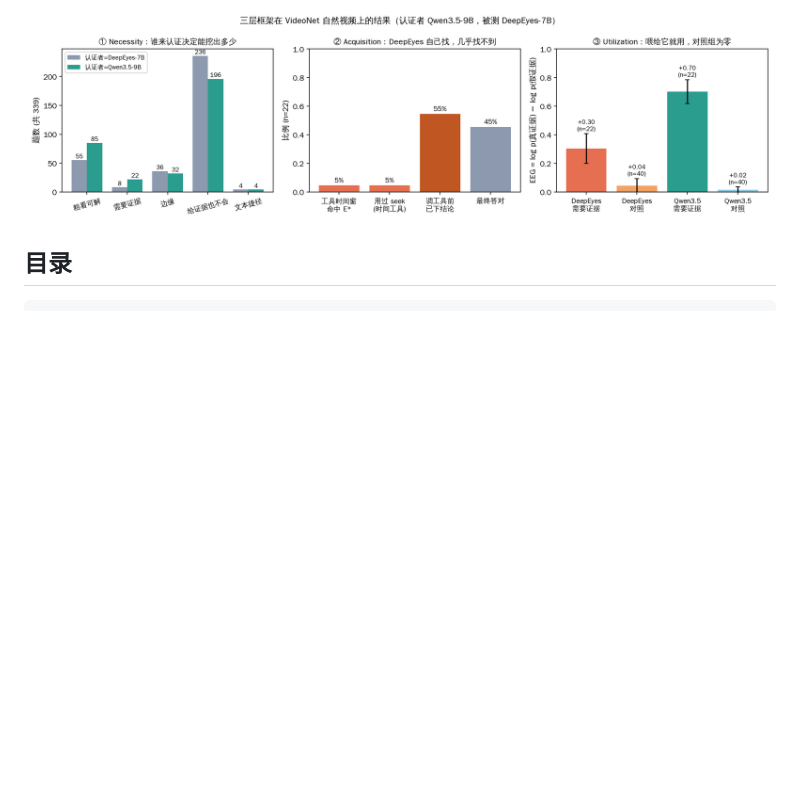
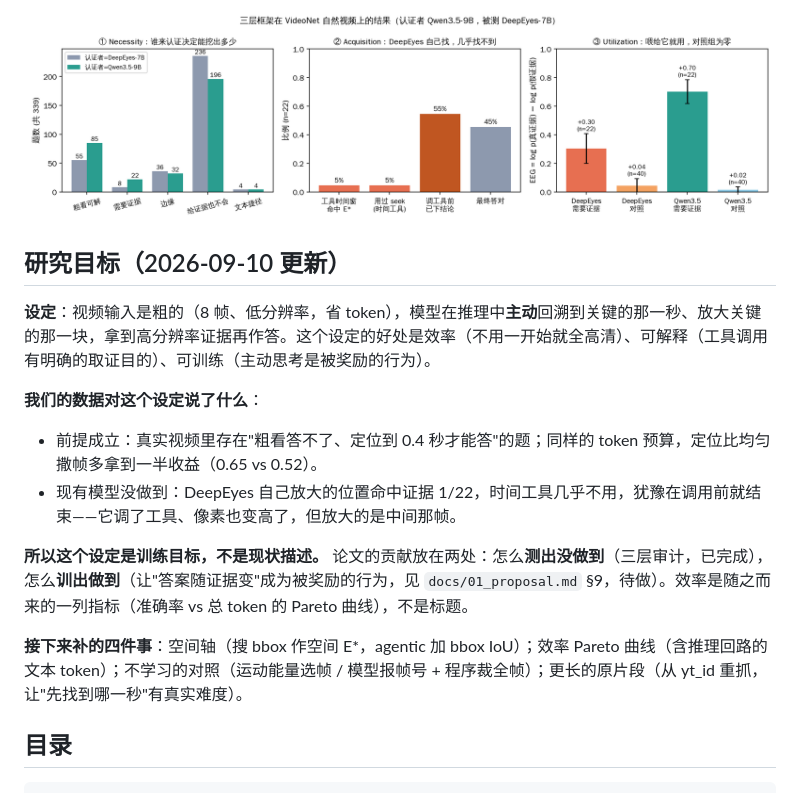
Before and after one commit to scut-pzy/video_entropy_agent, a Markdown page: README.md, the part around the change. Drawn GitHub-style; blank space fills up the shorter version.

Commit message:
docs: 研究目标更新（粗进/主动高清取证作为训练目标）+ 大白话版'测出没做到 / 训出做到'
Co-Authored-By: Claude Fable 5.1 <noreply@anthropic.com>
Claude-Session: https://claude.ai/code/session_01TWr6GHG6tA8YZUQ4EwN4gc

```diff
--- a/README.md
+++ b/README.md
@@ -11,6 +11,18 @@
 3. **它的"犹豫"发生在调用工具之前**：六成的高不确定性 token 在工具调用之前，调用后文本几乎是确定性的"确认"；这个不确定性的形状与题目需不需要证据、答没答对都无关。也就是说，工具调用是仪式，不是取证。
 
 ![三层总览](docs/figs/fig3_three_layers.png)
+
+## 研究目标（2026-09-10 更新）
+
+**设定**：视频输入是粗的（8 帧、低分辨率，省 token），模型在推理中**主动**回溯到关键的那一秒、放大关键的那一块，拿到高分辨率证据再作答。这个设定的好处是效率（不用一开始就全高清）、可解释（工具调用有明确的取证目的）、可训练（主动思考是被奖励的行为）。
+
+**我们的数据对这个设定说了什么**：
+- 前提成立：真实视频里存在"粗看答不了、定位到 0.4 秒才能答"的题；同样的 token 预算，定位比均匀撒帧多拿到一半收益（0.65 vs 0.52）。
+- 现有模型没做到：DeepEyes 自己放大的位置命中证据 1/22，时间工具几乎不用，犹豫在调用前就结束——它调了工具、像素也变高了，但放大的是中间那帧。
+
+**所以这个设定是训练目标，不是现状描述。** 论文的贡献放在两处：怎么**测出没做到**（三层审计，已完成），怎么**训出做到**（让"答案随证据变"成为被奖励的行为，见 `docs/01_proposal.md` §9，待做）。效率是随之而来的一列指标（准确率 vs 总 token 的 Pareto 曲线），不是标题。
+
+**接下来补的四件事**：空间轴（搜 bbox 作空间 E\*，agentic 加 bbox IoU）；效率 Pareto 曲线（含推理回路的文本 token）；不学习的对照（运动能量选帧 / 模型报帧号 + 程序裁全帧）；更长的原片段（从 yt_id 重抓，让"先找到哪一秒"有真实难度）。
 
 ## 目录
 
```
Also changed, not shown: docs/00_大白话实验记录.md (+41 -1 lines).
